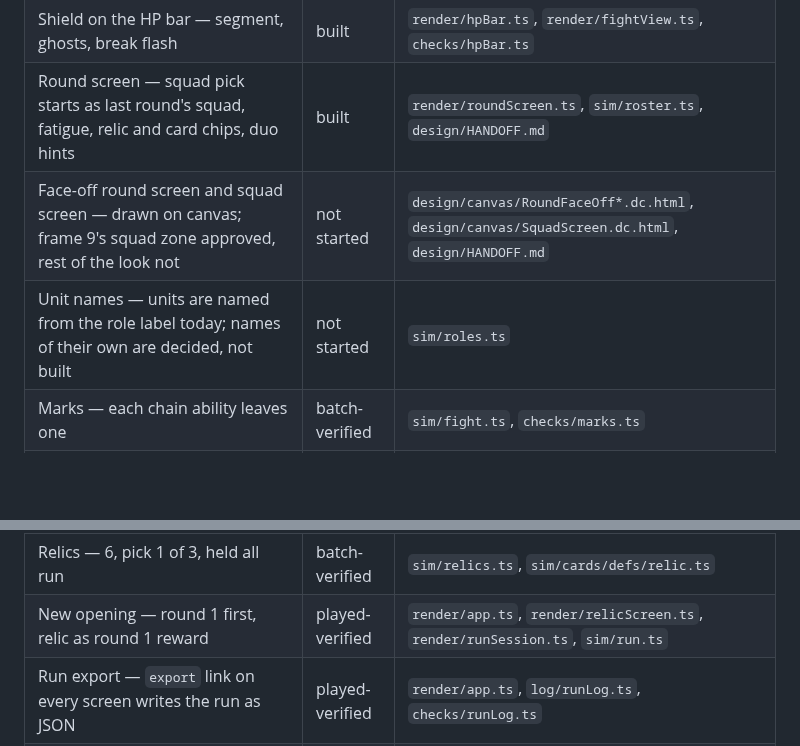
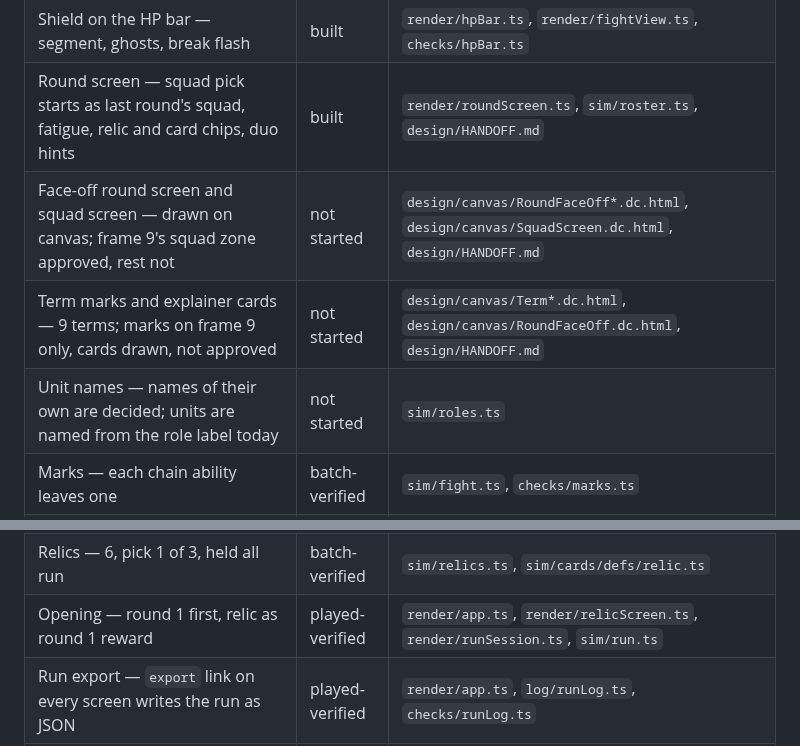
Before and after one commit to tbpz/casual_autobattler, a Markdown page: STATE.md, 2 parts joined by grey strips. Rendered like a GitHub page; blank space fills up the shorter version.

```diff
--- a/STATE.md
+++ b/STATE.md
@@ -45,8 +45,9 @@ A run grows over 20 rounds through a relic, reward cards, role upgrades and duo
 | Chain legibility — pacing, HUD, pips, end card, cascade popups | built | `render/playback.ts`, `render/fightView.ts` |
 | Shield on the HP bar — segment, ghosts, break flash | built | `render/hpBar.ts`, `render/fightView.ts`, `checks/hpBar.ts` |
 | Round screen — squad pick starts as last round's squad, fatigue, relic and card chips, duo hints | built | `render/roundScreen.ts`, `sim/roster.ts`, `design/HANDOFF.md` |
-| Face-off round screen and squad screen — drawn on canvas; frame 9's squad zone approved, rest of the look not | not started | `design/canvas/RoundFaceOff*.dc.html`, `design/canvas/SquadScreen.dc.html`, `design/HANDOFF.md` |
-| Unit names — units are named from the role label today; names of their own are decided, not built | not started | `sim/roles.ts` |
+| Face-off round screen and squad screen — drawn on canvas; frame 9's squad zone approved, rest not | not started | `design/canvas/RoundFaceOff*.dc.html`, `design/canvas/SquadScreen.dc.html`, `design/HANDOFF.md` |
+| Term marks and explainer cards — 9 terms; marks on frame 9 only, cards drawn, not approved | not started | `design/canvas/Term*.dc.html`, `design/canvas/RoundFaceOff.dc.html`, `design/HANDOFF.md` |
+| Unit names — names of their own are decided; units are named from the role label today | not started | `sim/roles.ts` |
 | Marks — each chain ability leaves one | batch-verified | `sim/fight.ts`, `checks/marks.ts` |
 | Card engine — hooks, cascades, depth cap | batch-verified | `sim/cards/engine.ts`, `checks/cards.ts` |
 | Card pool — 34 cards incl. 6 duos | batch-verified | `sim/cards/defs/`, `checks/cardpool.ts` |
@@ -55,7 +56,7 @@ A run grows over 20 rounds through a relic, reward cards, role upgrades and duo
 | Offer pool — 3 per win, card weight capped, Recruit kept common | batch-verified | `sim/offers.ts`, `render/offerScreen.ts` |
 | Card text — mark words coloured, offer names where a needed mark comes from | built | `render/heroPickShared.ts`, `sim/offers.ts`, `design/HANDOFF.md` |
 | Relics — 6, pick 1 of 3, held all run | batch-verified | `sim/relics.ts`, `sim/cards/defs/relic.ts` |
-| New opening — round 1 first, relic as round 1 reward | played-verified | `render/app.ts`, `render/relicScreen.ts`, `render/runSession.ts`, `sim/run.ts` |
+| Opening — round 1 first, relic as round 1 reward | played-verified | `render/app.ts`, `render/relicScreen.ts`, `render/runSession.ts`, `sim/run.ts` |
 | Run export — `export` link on every screen writes the run as JSON | played-verified | `render/app.ts`, `log/runLog.ts`, `checks/runLog.ts` |
 | Synergy report — best cards and pairs, per-relic rounds | batch-verified | `batch/synergy.ts` |
 | Rest card — cuts one unit's fatigue | batch-verified | `sim/offers.ts`, `checks/fatigue.ts` |
```
Also changed, not shown: other parts of STATE.md (+13 -14 lines), DECISIONS.md (+24 -0 lines).
